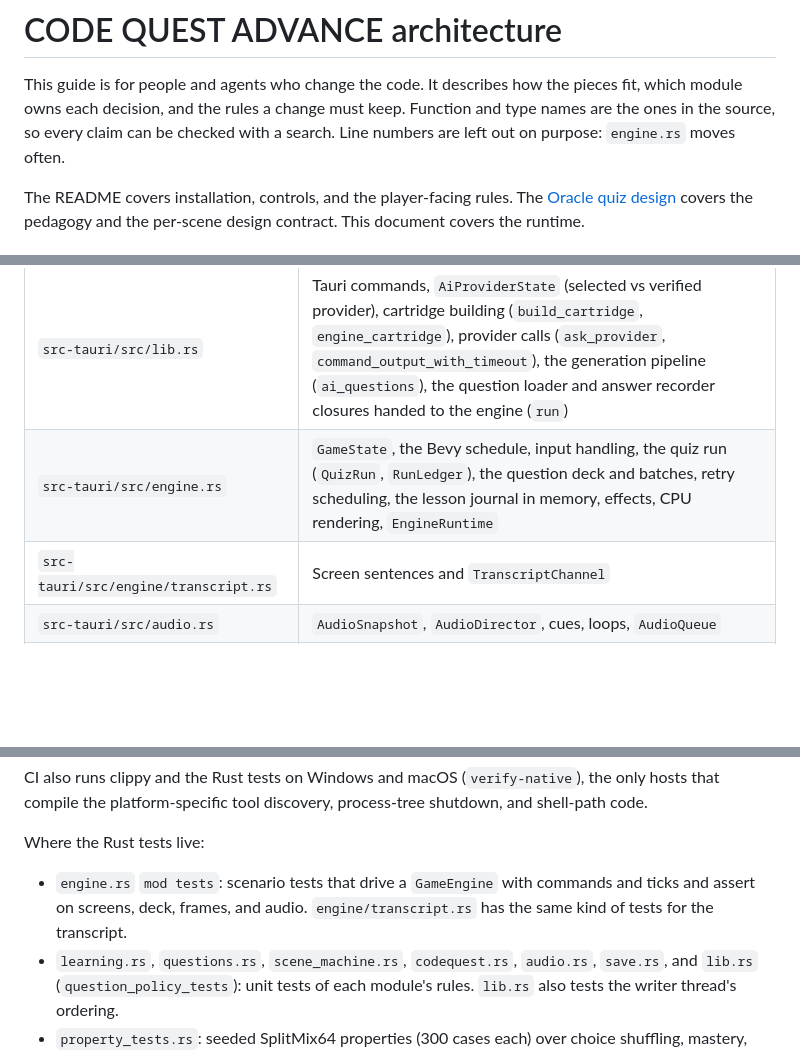
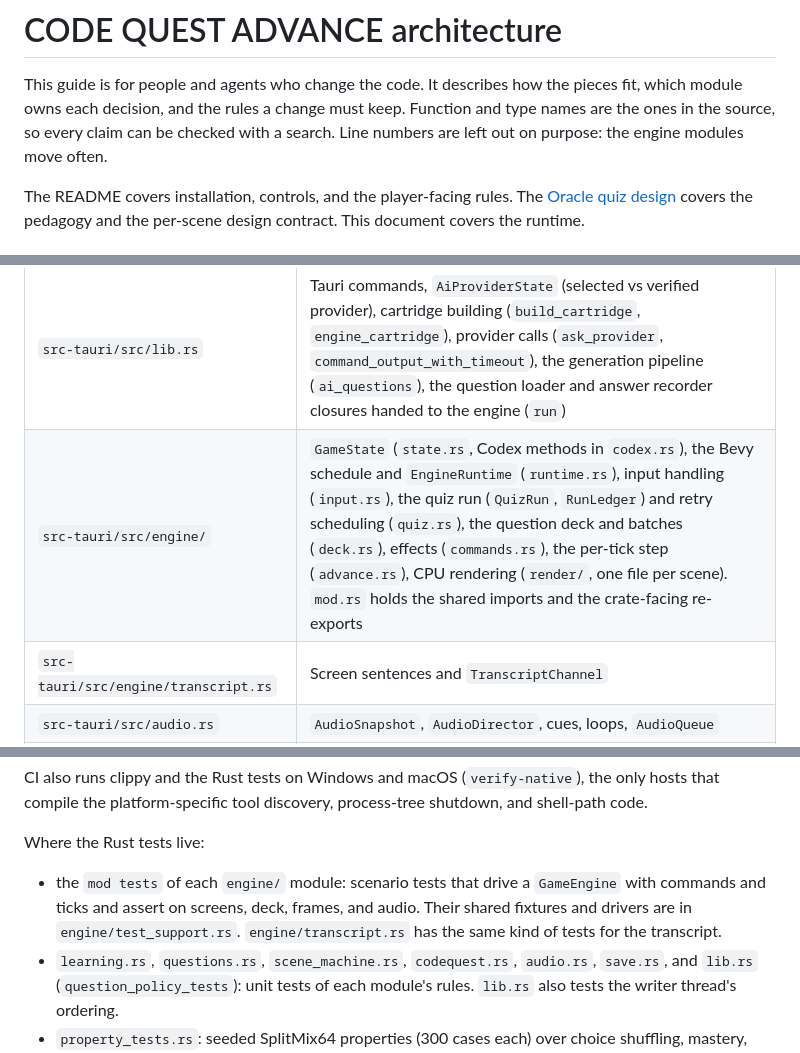
Before and after one commit to shpwrck/codequest, a Markdown page: docs/architecture.md, 3 parts joined by grey strips. GitHub-like rendering; blank space fills up the shorter version.

Commit message:
Point the architecture guide at the engine modules
The guide's module map, its note on line numbers, and its list of where the
Rust tests live still named engine.rs. They now name engine/ and the files
that own each part.

Co-Authored-By: Claude Opus 5.5 <noreply@anthropic.com>

```diff
--- a/docs/architecture.md
+++ b/docs/architecture.md
@@ -3,8 +3,8 @@
 This guide is for people and agents who change the code. It describes how the
 pieces fit, which module owns each decision, and the rules a change must keep.
 Function and type names are the ones in the source, so every claim can be
-checked with a search. Line numbers are left out on purpose: `engine.rs` moves
-often.
+checked with a search. Line numbers are left out on purpose: the engine
+modules move often.
 
 The README covers installation, controls, and the player-facing rules. The
 [Oracle quiz design](game-design/oracle-quiz.md) covers the pedagogy and the
@@ -47,7 +47,7 @@ Rules that follow from the boundary:
 | Module | Owns |
 |---|---|
 | `src-tauri/src/lib.rs` | Tauri commands, `AiProviderState` (selected vs verified provider), cartridge building (`build_cartridge`, `engine_cartridge`), provider calls (`ask_provider`, `command_output_with_timeout`), the generation pipeline (`ai_questions`), the question loader and answer recorder closures handed to the engine (`run`) |
-| `src-tauri/src/engine.rs` | `GameState`, the Bevy schedule, input handling, the quiz run (`QuizRun`, `RunLedger`), the question deck and batches, retry scheduling, the lesson journal in memory, effects, CPU rendering, `EngineRuntime` |
+| `src-tauri/src/engine/` | `GameState` (`state.rs`, Codex methods in `codex.rs`), the Bevy schedule and `EngineRuntime` (`runtime.rs`), input handling (`input.rs`), the quiz run (`QuizRun`, `RunLedger`) and retry scheduling (`quiz.rs`), the question deck and batches (`deck.rs`), effects (`commands.rs`), the per-tick step (`advance.rs`), CPU rendering (`render/`, one file per scene). `mod.rs` holds the shared imports and the crate-facing re-exports |
 | `src-tauri/src/engine/transcript.rs` | Screen sentences and `TranscriptChannel` |
 | `src-tauri/src/audio.rs` | `AudioSnapshot`, `AudioDirector`, cues, loops, `AudioQueue` |
 | `src-tauri/src/learning.rs` | `Concept` lenses, `Review`, `AnswerEvidence`, `LensRecord` and mastery gates, `Lesson`, `presentation_order`, rationale limits |
@@ -846,8 +846,9 @@ shutdown, and shell-path code.
 
 Where the Rust tests live:
 
-- `engine.rs` `mod tests`: scenario tests that drive a `GameEngine` with
-  commands and ticks and assert on screens, deck, frames, and audio.
+- the `mod tests` of each `engine/` module: scenario tests that drive a
+  `GameEngine` with commands and ticks and assert on screens, deck, frames,
+  and audio. Their shared fixtures and drivers are in `engine/test_support.rs`.
   `engine/transcript.rs` has the same kind of tests for the transcript.
 - `learning.rs`, `questions.rs`, `scene_machine.rs`, `codequest.rs`,
   `audio.rs`, `save.rs`, and `lib.rs` (`question_policy_tests`): unit tests of
```
